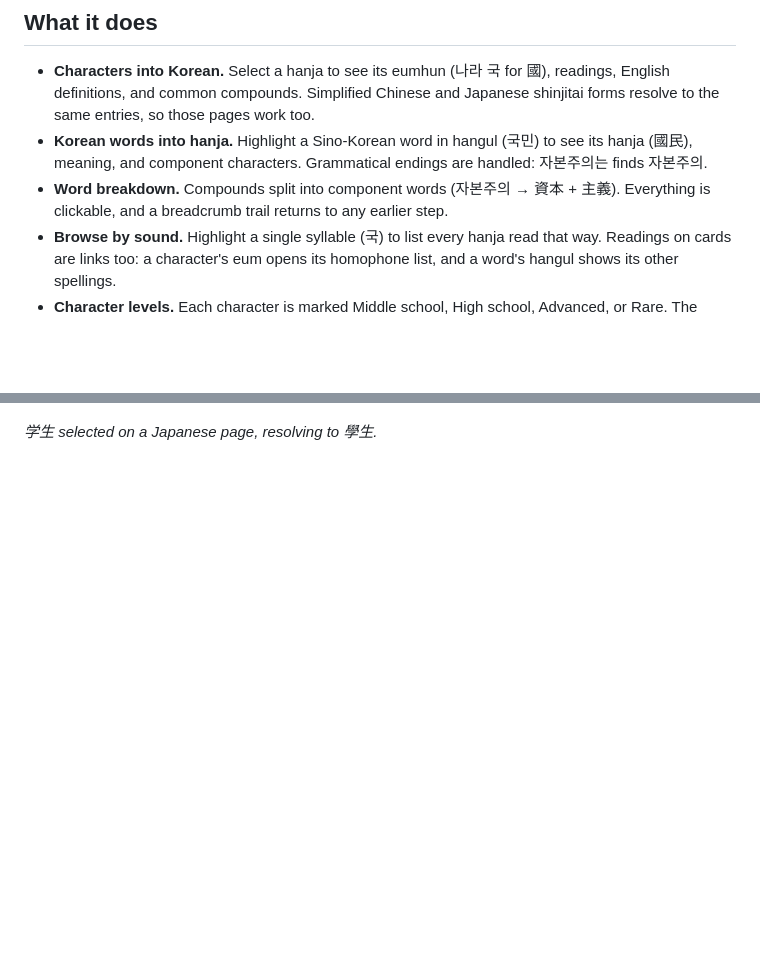
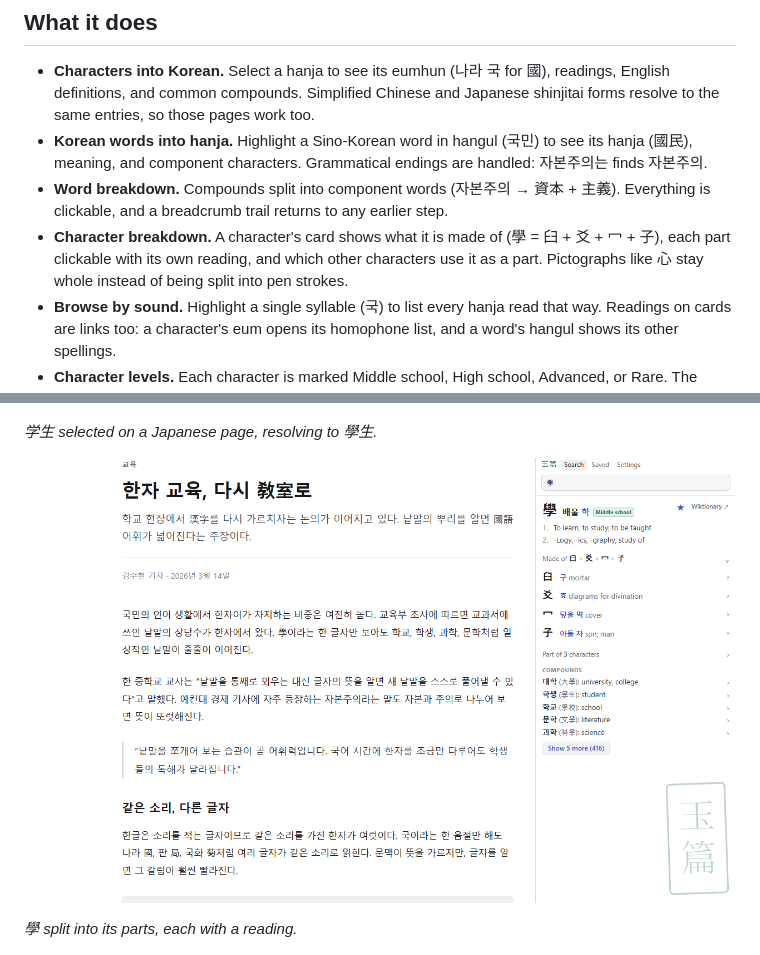
Before and after one commit to jjm4000/etymikon, a Markdown page: README.md, 2 parts joined by grey strips. Drawn GitHub-style; blank space fills up the shorter version.

Commit message:
Docs: character breakdown in README and roadmap; screenshot variety rule
Co-Authored-By: Claude Fable 5 <noreply@anthropic.com>

```diff
--- a/README.md
+++ b/README.md
@@ -21,6 +21,10 @@ typing `hj` in the address bar searches from anywhere.
 - **Word breakdown.** Compounds split into component words (자본주의 → 資本 +
   主義). Everything is clickable, and a breadcrumb trail returns to any
   earlier step.
+- **Character breakdown.** A character's card shows what it is made of
+  (學 = 臼 + 爻 + 冖 + 子), each part clickable with its own reading,
+  and which other characters use it as a part. Pictographs like 心 stay
+  whole instead of being split into pen strokes.
 - **Browse by sound.** Highlight a single syllable (국) to list every hanja
   read that way. Readings on cards are links too: a character's eum opens its
   homophone list, and a word's hangul shows its other spellings.
@@ -54,6 +58,10 @@ typing `hj` in the address bar searches from anywhere.
 ![Japanese page lookup](screenshots/8-japanese-lookup.png)
 
 *学生 selected on a Japanese page, resolving to 學生.*
+
+![Character breakdown](screenshots/9-decomposition.png)
+
+*學 split into its parts, each with a reading.*
 
 ![Sidebar search](screenshots/5-sidebar-search.png)
 
```
Also changed, not shown: ROADMAP.md (+10 -2 lines).
